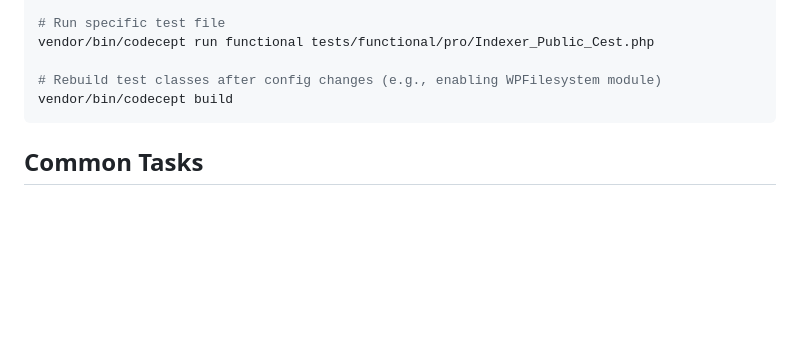
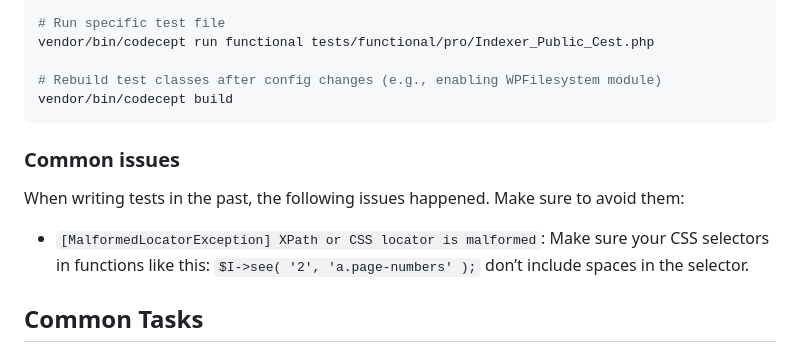
Before and after one commit to image-source-control/image-source-control, a Markdown page: AGENTS.md, the part around the change. Drawn GitHub-style; blank space fills up the shorter version.

Commit message:
Added instruction to Agents.md

````diff
--- a/AGENTS.md
+++ b/AGENTS.md
@@ -225,6 +225,12 @@ vendor/bin/codecept run functional tests/functional/pro/Indexer_Public_Cest.php
 vendor/bin/codecept build
 ```
 
+### Common issues
+
+When writing tests in the past, the following issues happened. Make sure to avoid them:
+
+- `[MalformedLocatorException] XPath or CSS locator is malformed`: Make sure your CSS selectors in functions like this: `$I->see( '2', 'a.page-numbers' );` don’t include spaces in the selector.
+
 ## Common Tasks
 
 ### Modifying Settings
````
